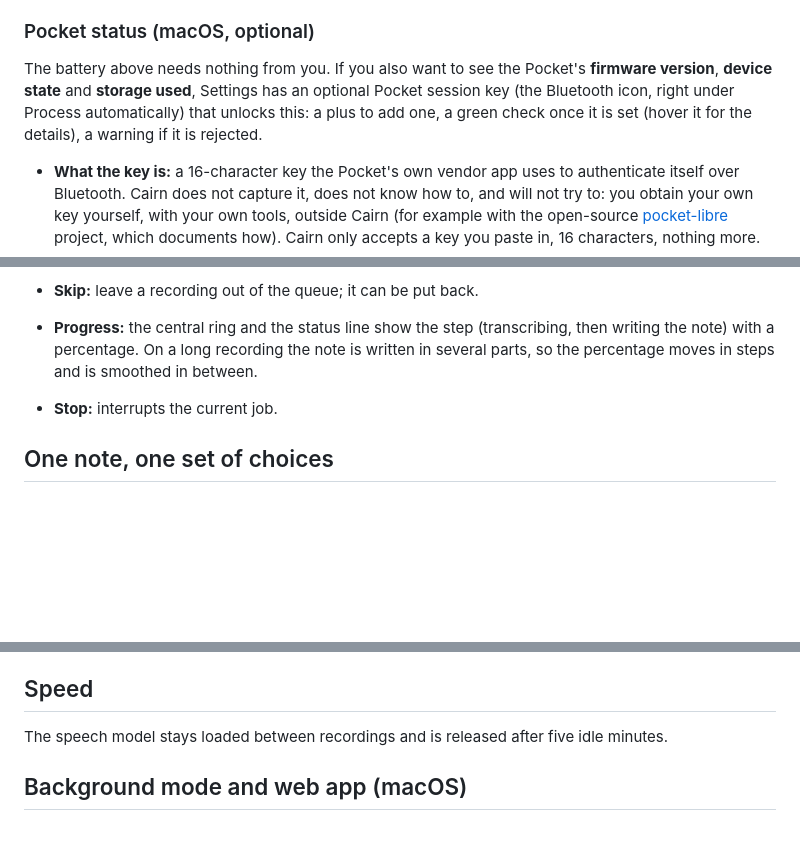
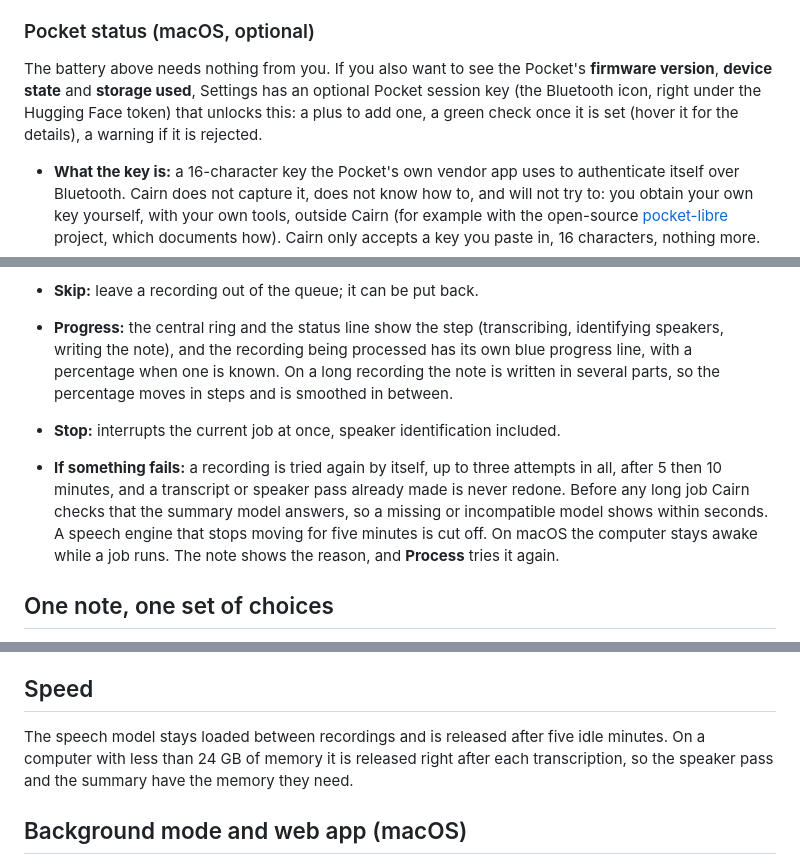
Before and after one commit to yanickimhof/cairn_pocket_ai, a Markdown page: docs/GUIDE.md, 3 parts joined by grey strips. Rendered like a GitHub page; blank space fills up the shorter version.

Commit message:
Guide: speaker speed, failures and retries, progress line, memory, settings order
Co-Authored-By: Claude Sonnet 5.5 <noreply@anthropic.com>
Claude-Session: https://claude.ai/code/session_01UT5uZs6veridEV1euptpdt

```diff
--- a/docs/GUIDE.md
+++ b/docs/GUIDE.md
@@ -7,7 +7,7 @@
 
 ### Pocket status (macOS, optional)
 
-The battery above needs nothing from you. If you also want to see the Pocket's **firmware version**, **device state** and **storage used**, Settings has an optional Pocket session key (the Bluetooth icon, right under Process automatically) that unlocks this: a plus to add one, a green check once it is set (hover it for the details), a warning if it is rejected.
+The battery above needs nothing from you. If you also want to see the Pocket's **firmware version**, **device state** and **storage used**, Settings has an optional Pocket session key (the Bluetooth icon, right under the Hugging Face token) that unlocks this: a plus to add one, a green check once it is set (hover it for the details), a warning if it is rejected.
 
 - **What the key is:** a 16-character key the Pocket's own vendor app uses to authenticate itself over Bluetooth. Cairn does not capture it, does not know how to, and will not try to: you obtain your own key yourself, with your own tools, outside Cairn (for example with the open-source [pocket-libre](https://github.com/shahcolate/pocket-libre) project, which documents how). Cairn only accepts a key you paste in, 16 characters, nothing more.
 - **What Cairn does with it:** once set, Cairn sends your key once per reading, then exactly three documented read commands (firmware, device state, storage). Nothing else, ever: no clock is set, no Wi-Fi command is sent, no other command exists in this code path. You can check this yourself; `cairn/pocket_status_worker.py` is short and has no write command in it.
@@ -28,8 +29,9 @@ Off by default. Settings has the Hugging Face token (right above the Pocket sess
 
 - **Process:** the badge on the central button counts the recordings waiting. Press the button to process them all, newest first, or tap one recording to process it first. Settings, **Process automatically** (off by default), does it without your click; **Stop** then pauses it until new recordings arrive or you start a job yourself.
 - **Skip:** leave a recording out of the queue; it can be put back.
-- **Progress:** the central ring and the status line show the step (transcribing, then writing the note) with a percentage. On a long recording the note is written in several parts, so the percentage moves in steps and is smoothed in between.
-- **Stop:** interrupts the current job.
+- **Progress:** the central ring and the status line show the step (transcribing, identifying speakers, writing the note), and the recording being processed has its own blue progress line, with a percentage when one is known. On a long recording the note is written in several parts, so the percentage moves in steps and is smoothed in between.
+- **Stop:** interrupts the current job at once, speaker identification included.
+- **If something fails:** a recording is tried again by itself, up to three attempts in all, after 5 then 10 minutes, and a transcript or speaker pass already made is never redone. Before any long job Cairn checks that the summary model answers, so a missing or incompatible model shows within seconds. A speech engine that stops moving for five minutes is cut off. On macOS the computer stays awake while a job runs. The note shows the reason, and **Process** tries it again.
 
 ## One note, one set of choices
 
@@ -75,7 +77,7 @@ Rare names and places are the speech engine's weak spot, and the summary then re
 
 ## Speed
 
-The speech model stays loaded between recordings and is released after five idle minutes.
+The speech model stays loaded between recordings and is released after five idle minutes. On a computer with less than 24 GB of memory it is released right after each transcription, so the speaker pass and the summary have the memory they need.
 
 ## Background mode and web app (macOS)
 
```
Also changed, not shown: other parts of docs/GUIDE.md (+1 -0 lines).
